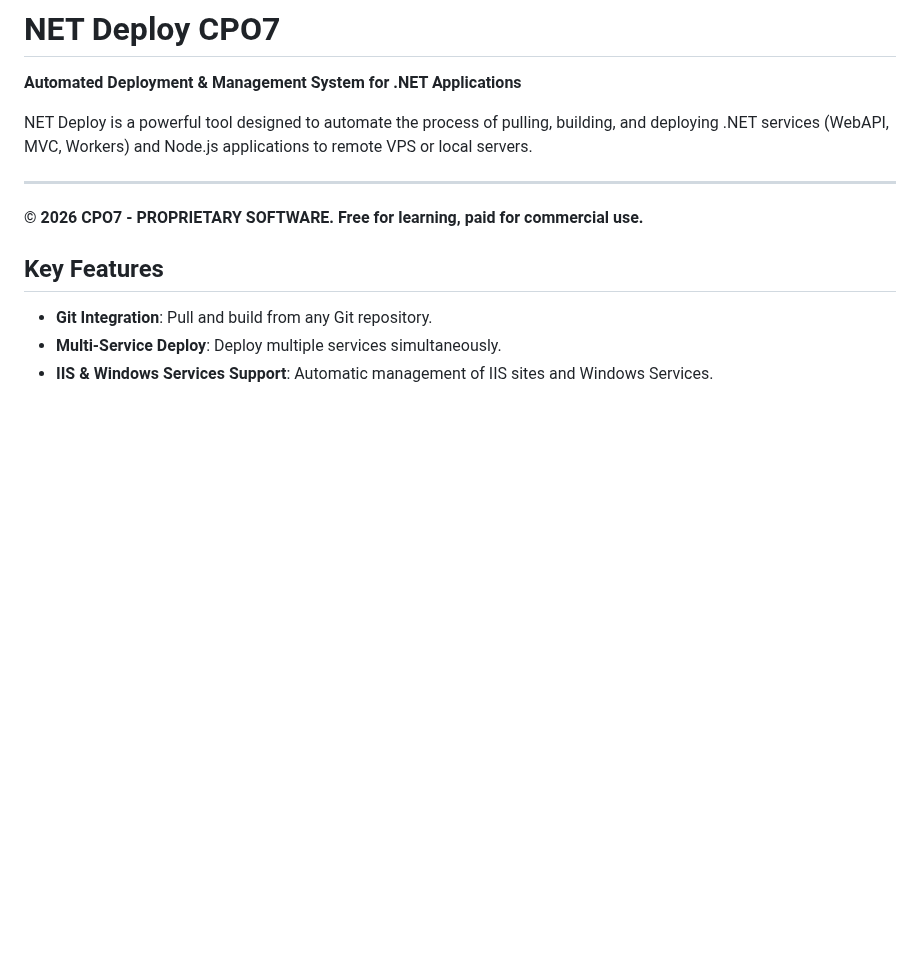
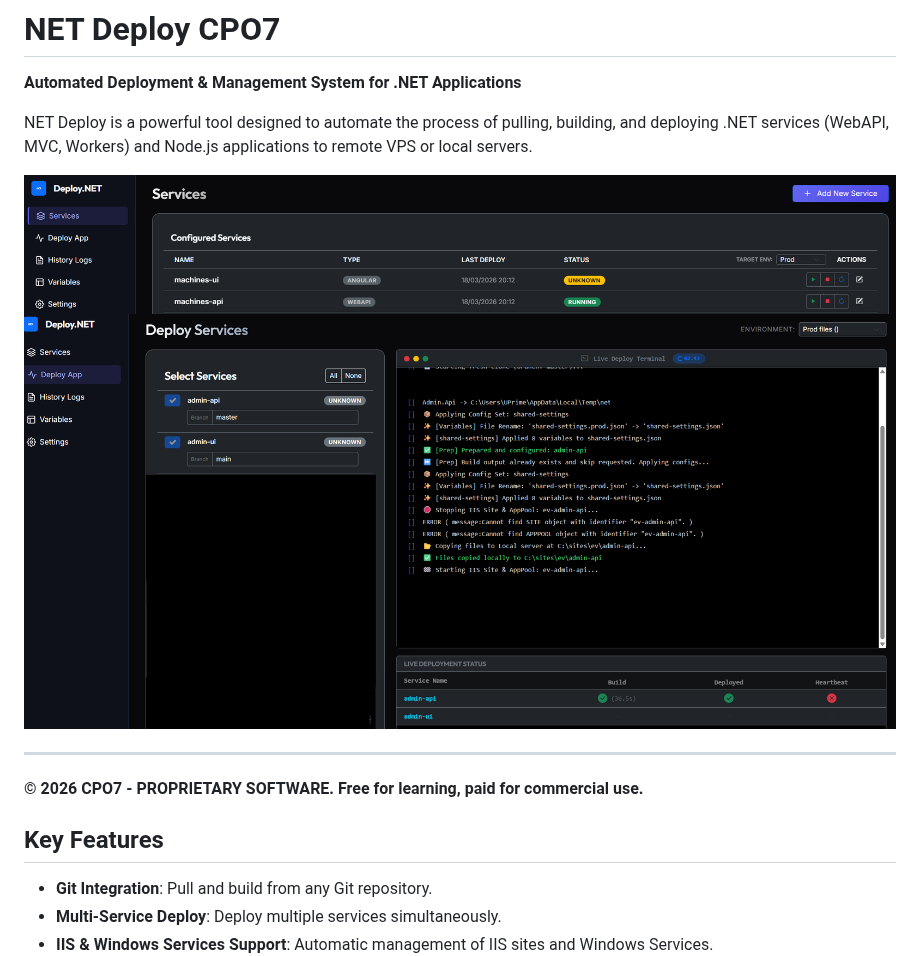
Before and after one commit to cpo7-corp/dot-net-deploy-cpo7, a Markdown page: README.md, the part around the change. Rendered like a GitHub page; pictures changed too: 1.png (added), 2.png (added); blank space fills up the shorter version.

```diff
--- a/README.md
+++ b/README.md
@@ -3,6 +3,9 @@
 **Automated Deployment & Management System for .NET Applications**
 
 NET Deploy is a powerful tool designed to automate the process of pulling, building, and deploying .NET services (WebAPI, MVC, Workers) and Node.js applications to remote VPS or local servers.
+
+![Image 1](1.png)
+![Image 2](2.png)
 
 ---
 
```
